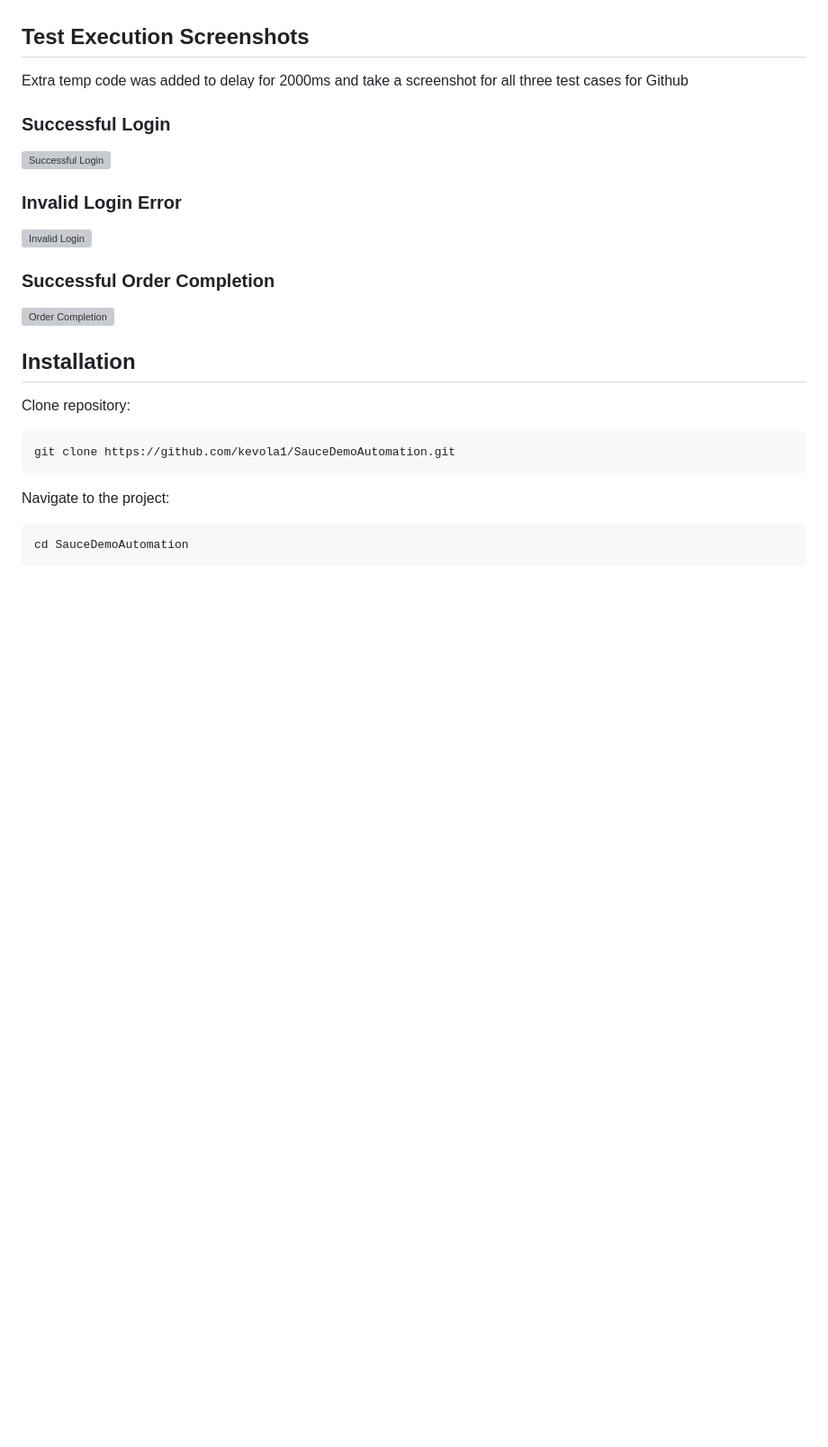
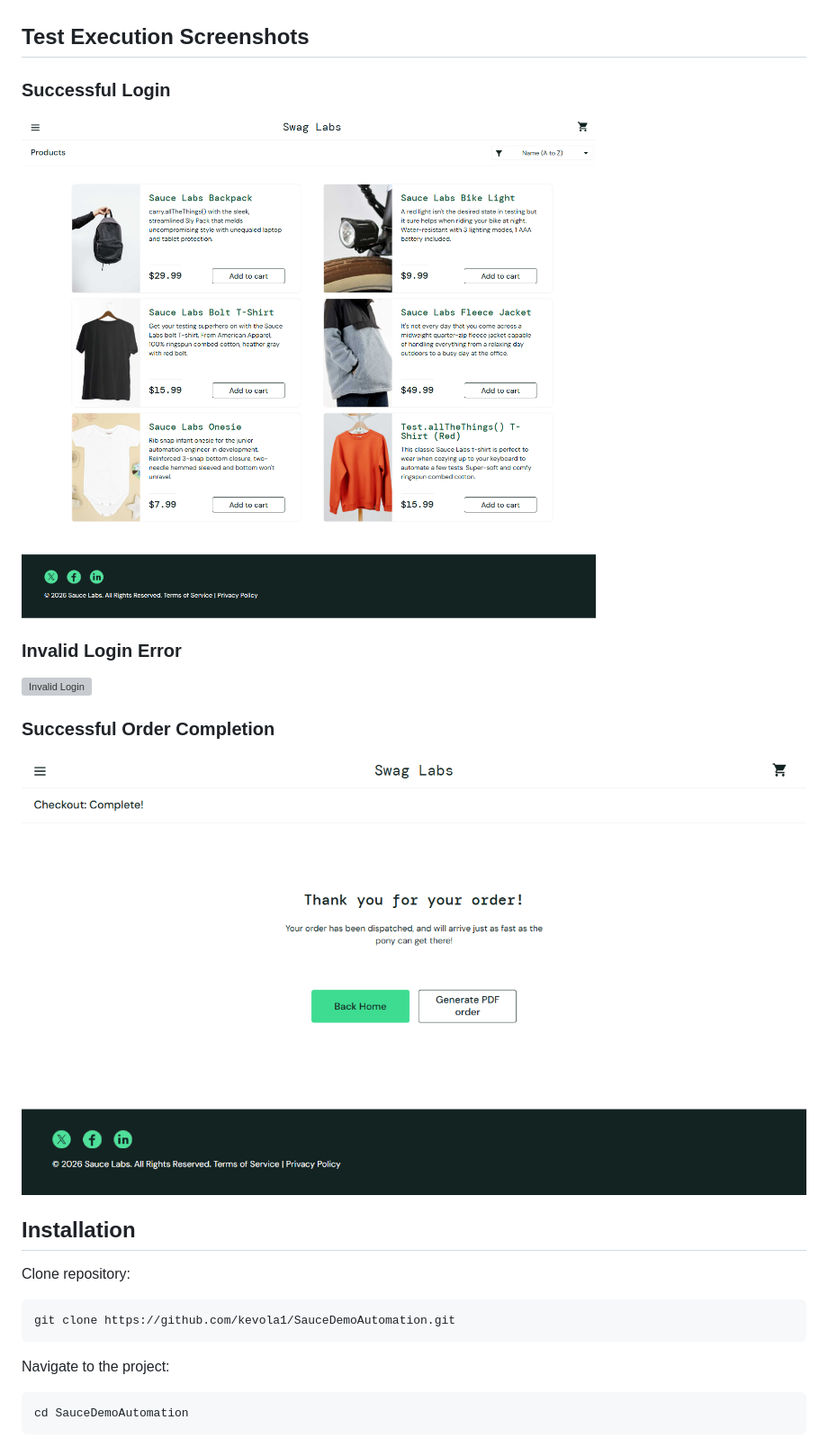
Before and after one commit to kevola1/SauceDemoAutomation, a Markdown page: README.md, the part around one of its changes. Shown at 90% size. Drawn GitHub-style; pictures changed too: Screenshots/complete-order.png (added), Screenshots/login-success.png (added); blank space fills up the shorter version; grey boxes are pictures that could not be loaded.

Commit message:
Add screenshot support and update documentation

```diff
--- a/README.md
+++ b/README.md
@@ -42,11 +42,10 @@ This framework follows the Page Object Model (POM) design pattern to improve:
 - Playwright
 
 ## Test Execution Screenshots
-Extra temp code was added to delay for 2000ms and take a screenshot for all three test cases for Github
 
 ### Successful Login
 
-![Successful Login](docs/login-success.png)
+![Successful Login](Screenshots/login-success.png)
 
 ### Invalid Login Error
 
@@ -54,7 +53,7 @@ Extra temp code was added to delay for 2000ms and take a screenshot for all thre
 
 ### Successful Order Completion
 
-![Order Completion](docs/complete-order.png)
+![Order Completion](Screenshots/complete-order.png)
 
 ## Installation
 
```
Also changed, not shown: other parts of README.md (+1 -1 lines), Screenshots/login-error.png (added), 3 other files.
